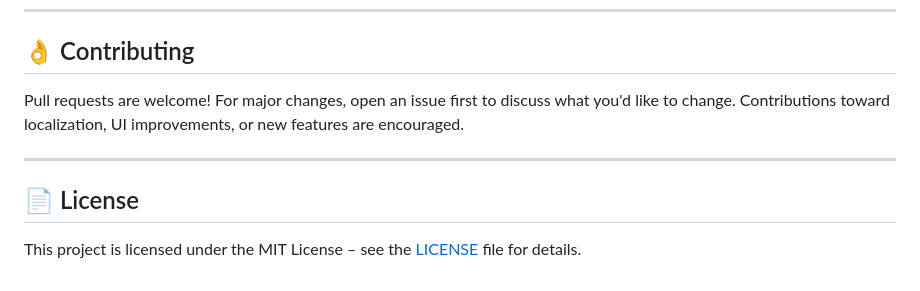
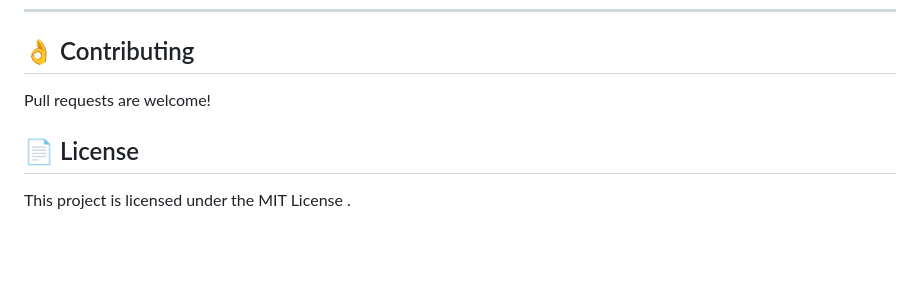
Before and after one commit to AnushkaGyawali/women_safety_app, a Markdown page: README.md, the part around the change. GitHub-like rendering; blank space fills up the shorter version.

```diff
--- a/README.md
+++ b/README.md
@@ -181,10 +181,8 @@ The idea emerged from rising incidents of violence against women in South Asia,
 
 ## 👌 Contributing
 
-Pull requests are welcome! For major changes, open an issue first to discuss what you'd like to change. Contributions toward localization, UI improvements, or new features are encouraged.
-
----
+Pull requests are welcome!
 
 ## 📄 License
 
-This project is licensed under the MIT License – see the [LICENSE](LICENSE) file for details.
+This project is licensed under the MIT License .
```
